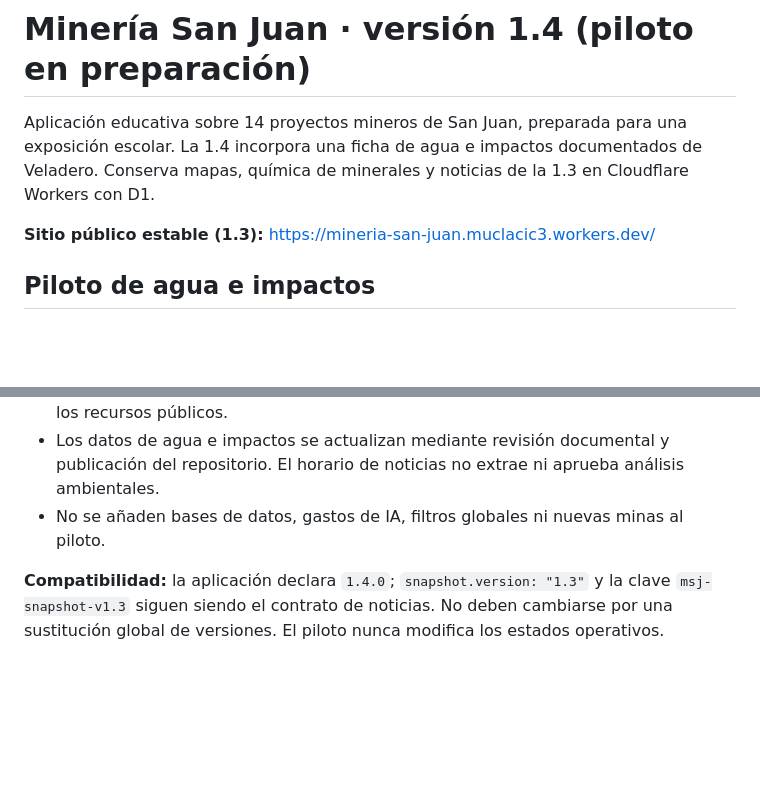
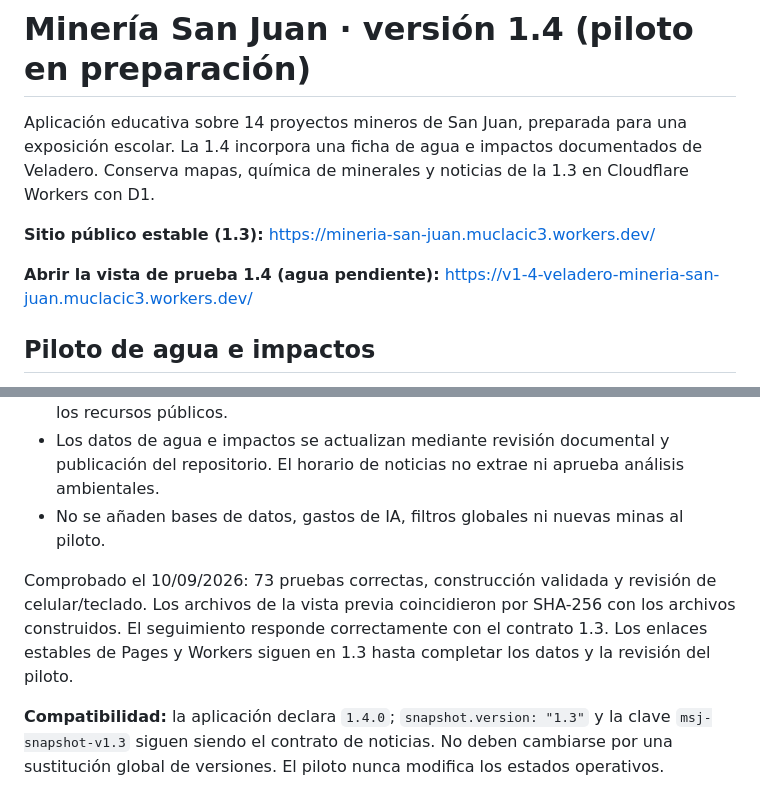
Before and after one commit to muclacic3-star/Mineria-san-juan, a Markdown page: README.md, 2 parts joined by grey strips. Rendered like a GitHub page; blank space fills up the shorter version.

Commit message:
Documenta la vista previa y las verificaciones del piloto 1.4

```diff
--- a/README.md
+++ b/README.md
@@ -3,6 +3,8 @@
 Aplicación educativa sobre 14 proyectos mineros de San Juan, preparada para una exposición escolar. La 1.4 incorpora una ficha de agua e impactos documentados de Veladero. Conserva mapas, química de minerales y noticias de la 1.3 en Cloudflare Workers con D1.
 
 **Sitio público estable (1.3):** https://mineria-san-juan.muclacic3.workers.dev/
+
+**Abrir la vista de prueba 1.4 (agua pendiente):** https://v1-4-veladero-mineria-san-juan.muclacic3.workers.dev/
 
 ## Piloto de agua e impactos
 
@@ -15,6 +17,8 @@ En Inicio, **Agua e impactos** abre la sección de Veladero. La ficha distingue
 - Datos editoriales: `data/veladero.json`; el build valida el conjunto antes de copiarlo a los recursos públicos.
 - Los datos de agua e impactos se actualizan mediante revisión documental y publicación del repositorio. El horario de noticias no extrae ni aprueba análisis ambientales.
 - No se añaden bases de datos, gastos de IA, filtros globales ni nuevas minas al piloto.
+
+Comprobado el 10/09/2026: 73 pruebas correctas, construcción validada y revisión de celular/teclado. Los archivos de la vista previa coincidieron por SHA-256 con los archivos construidos. El seguimiento responde correctamente con el contrato 1.3. Los enlaces estables de Pages y Workers siguen en 1.3 hasta completar los datos y la revisión del piloto.
 
 **Compatibilidad:** la aplicación declara `1.4.0`; `snapshot.version: "1.3"` y la clave `msj-snapshot-v1.3` siguen siendo el contrato de noticias. No deben cambiarse por una sustitución global de versiones. El piloto nunca modifica los estados operativos.
 
```
Also changed, not shown: docs/pruebas-v1.4.md (+4 -0 lines), docs/veladero-fuentes.md (+8 -0 lines).
